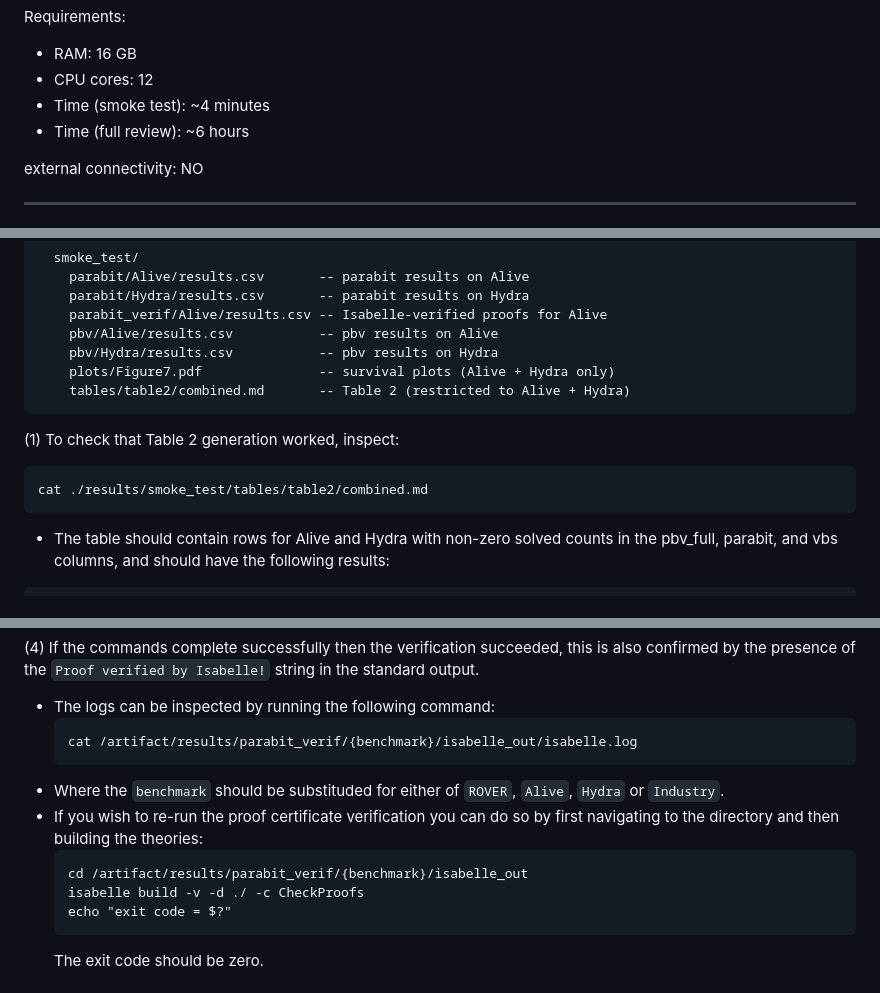
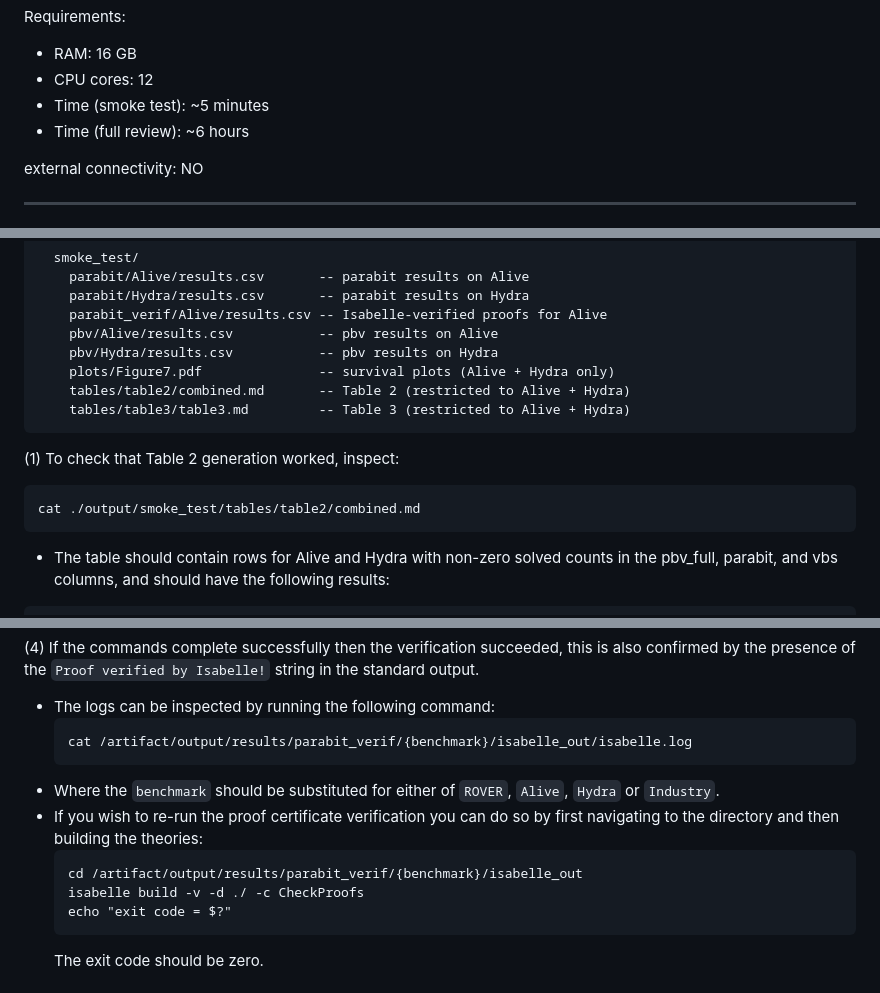
Before and after one commit to luigirinaldi/CAV, a Markdown page: README.md, 3 parts joined by grey strips. Rendered like a GitHub page.

````diff
--- a/README.md
+++ b/README.md
@@ -24,7 +24,7 @@ Requirements:
 
   * RAM: 16 GB
   * CPU cores: 12
-  * Time (smoke test): ~4 minutes
+  * Time (smoke test): ~5 minutes
   * Time (full review): ~6 hours
 
 external connectivity: NO
@@ -74,11 +74,12 @@ written to the `/output/smoke_test/` directory:
     pbv/Hydra/results.csv           -- pbv results on Hydra
     plots/Figure7.pdf               -- survival plots (Alive + Hydra only)
     tables/table2/combined.md       -- Table 2 (restricted to Alive + Hydra)
+    tables/table3/table3.md         -- Table 3 (restricted to Alive + Hydra)
 ```
 
 (1) To check that Table 2 generation worked, inspect:
 ```
-cat ./results/smoke_test/tables/table2/combined.md
+cat ./output/smoke_test/tables/table2/combined.md
 ```
   - The table should contain rows for Alive and Hydra with non-zero solved
     counts in the pbv_full, parabit, and vbs columns, and should have
@@ -229,14 +229,14 @@ is also confirmed by the presence of the `Proof verified by Isabelle!` string
 in the standard output.
   - The logs can be inspected by running the following command:
     ```
-    cat /artifact/results/parabit_verif/{benchmark}/isabelle_out/isabelle.log
+    cat /artifact/output/results/parabit_verif/{benchmark}/isabelle_out/isabelle.log
     ```
-  - Where the `benchmark` should be substituded for either of `ROVER`, `Alive`,
+  - Where the `benchmark` should be substituted for either of `ROVER`, `Alive`,
     `Hydra` or `Industry`.
   - If you wish to re-run the proof certificate verification you can do so by
     first navigating to the directory and then building the theories:
     ```
-    cd /artifact/results/parabit_verif/{benchmark}/isabelle_out
+    cd /artifact/output/results/parabit_verif/{benchmark}/isabelle_out
     isabelle build -v -d ./ -c CheckProofs
     echo "exit code = $?"
     ```
````
Also changed, not shown: other parts of README.md (+9 -10 lines).
